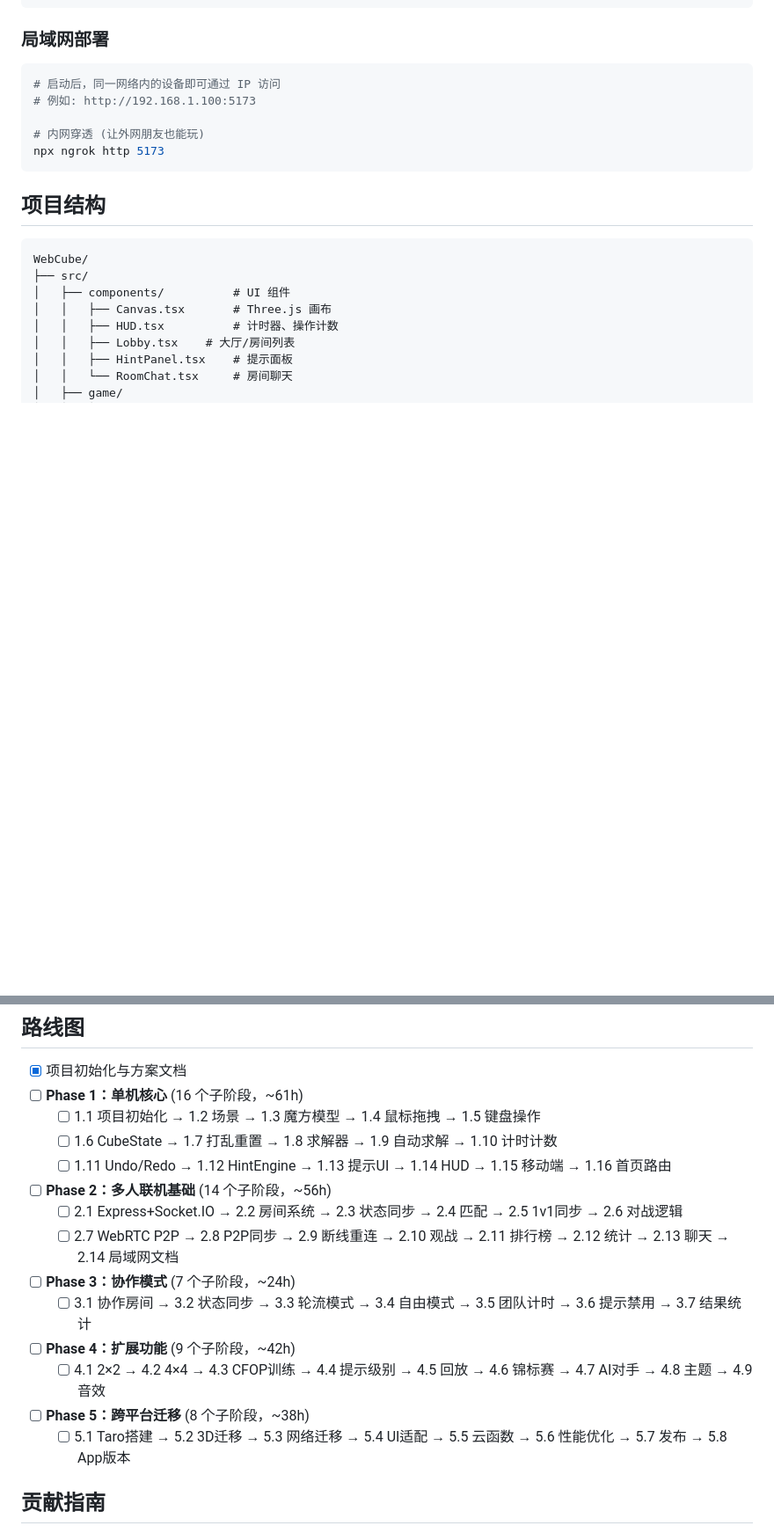
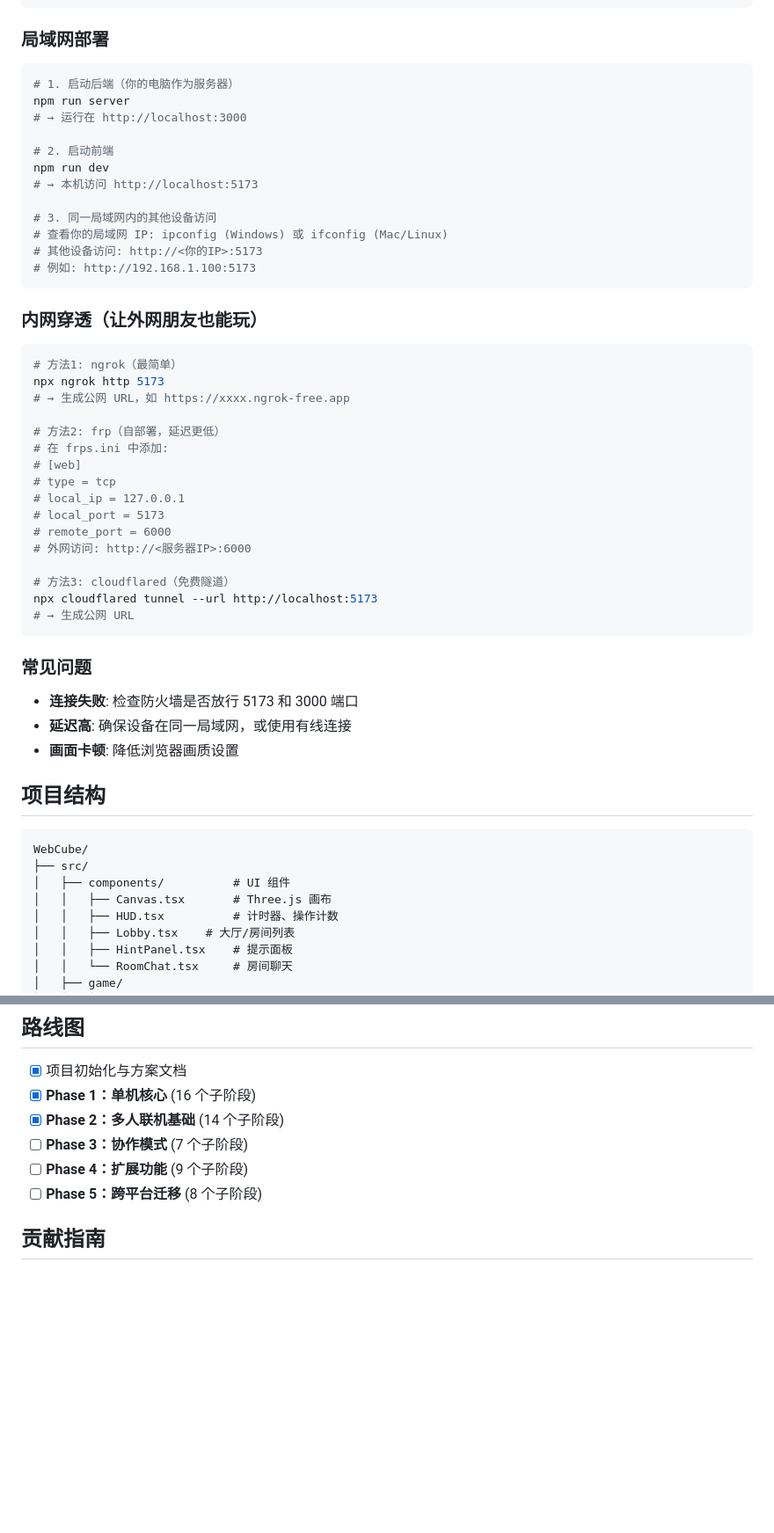
Before and after one commit to caiyilian/WebCube, a Markdown page: README.md, 2 parts joined by grey strips. Shown at 88% size. Rendered like a GitHub page; blank space fills up the shorter version.

Commit message:
feat: Phase 2.14 - 局域网部署文档（ngrok/frp/cloudflared）

````diff
--- a/README.md
+++ b/README.md
@@ -76,12 +76,46 @@ npm run server
 ### 局域网部署
 
 ```bash
-# 启动后，同一网络内的设备即可通过 IP 访问
+# 1. 启动后端（你的电脑作为服务器）
+npm run server
+# → 运行在 http://localhost:3000
+
+# 2. 启动前端
+npm run dev
+# → 本机访问 http://localhost:5173
+
+# 3. 同一局域网内的其他设备访问
+# 查看你的局域网 IP: ipconfig (Windows) 或 ifconfig (Mac/Linux)
+# 其他设备访问: http://<你的IP>:5173
 # 例如: http://192.168.1.100:5173
+```
 
-# 内网穿透 (让外网朋友也能玩)
+### 内网穿透（让外网朋友也能玩）
+
+```bash
+# 方法1: ngrok（最简单）
 npx ngrok http 5173
+# → 生成公网 URL，如 https://xxxx.ngrok-free.app
+
+# 方法2: frp（自部署，延迟更低）
+# 在 frps.ini 中添加:
+# [web]
+# type = tcp
+# local_ip = 127.0.0.1
+# local_port = 5173
+# remote_port = 6000
+# 外网访问: http://<服务器IP>:6000
+
+# 方法3: cloudflared（免费隧道）
+npx cloudflared tunnel --url http://localhost:5173
+# → 生成公网 URL
 ```
+
+### 常见问题
+
+- **连接失败**: 检查防火墙是否放行 5173 和 3000 端口
+- **延迟高**: 确保设备在同一局域网，或使用有线连接
+- **画面卡顿**: 降低浏览器画质设置
 
 ## 项目结构
 
@@ -130,19 +164,11 @@ WebCube/
 ## 路线图
 
 - [x] 项目初始化与方案文档
-- [ ] **Phase 1：单机核心** (16 个子阶段，~61h)
-  - [ ] 1.1 项目初始化 → 1.2 场景 → 1.3 魔方模型 → 1.4 鼠标拖拽 → 1.5 键盘操作
-  - [ ] 1.6 CubeState → 1.7 打乱重置 → 1.8 求解器 → 1.9 自动求解 → 1.10 计时计数
-  - [ ] 1.11 Undo/Redo → 1.12 HintEngine → 1.13 提示UI → 1.14 HUD → 1.15 移动端 → 1.16 首页路由
-- [ ] **Phase 2：多人联机基础** (14 个子阶段，~56h)
-  - [ ] 2.1 Express+Socket.IO → 2.2 房间系统 → 2.3 状态同步 → 2.4 匹配 → 2.5 1v1同步 → 2.6 对战逻辑
-  - [ ] 2.7 WebRTC P2P → 2.8 P2P同步 → 2.9 断线重连 → 2.10 观战 → 2.11 排行榜 → 2.12 统计 → 2.13 聊天 → 2.14 局域网文档
-- [ ] **Phase 3：协作模式** (7 个子阶段，~24h)
-  - [ ] 3.1 协作房间 → 3.2 状态同步 → 3.3 轮流模式 → 3.4 自由模式 → 3.5 团队计时 → 3.6 提示禁用 → 3.7 结果统计
-- [ ] **Phase 4：扩展功能** (9 个子阶段，~42h)
-  - [ ] 4.1 2×2 → 4.2 4×4 → 4.3 CFOP训练 → 4.4 提示级别 → 4.5 回放 → 4.6 锦标赛 → 4.7 AI对手 → 4.8 主题 → 4.9 音效
-- [ ] **Phase 5：跨平台迁移** (8 个子阶段，~38h)
-  - [ ] 5.1 Taro搭建 → 5.2 3D迁移 → 5.3 网络迁移 → 5.4 UI适配 → 5.5 云函数 → 5.6 性能优化 → 5.7 发布 → 5.8 App版本
+- [x] **Phase 1：单机核心** (16 个子阶段)
+- [x] **Phase 2：多人联机基础** (14 个子阶段)
+- [ ] **Phase 3：协作模式** (7 个子阶段)
+- [ ] **Phase 4：扩展功能** (9 个子阶段)
+- [ ] **Phase 5：跨平台迁移** (8 个子阶段)
 
 ## 贡献指南
 
````
